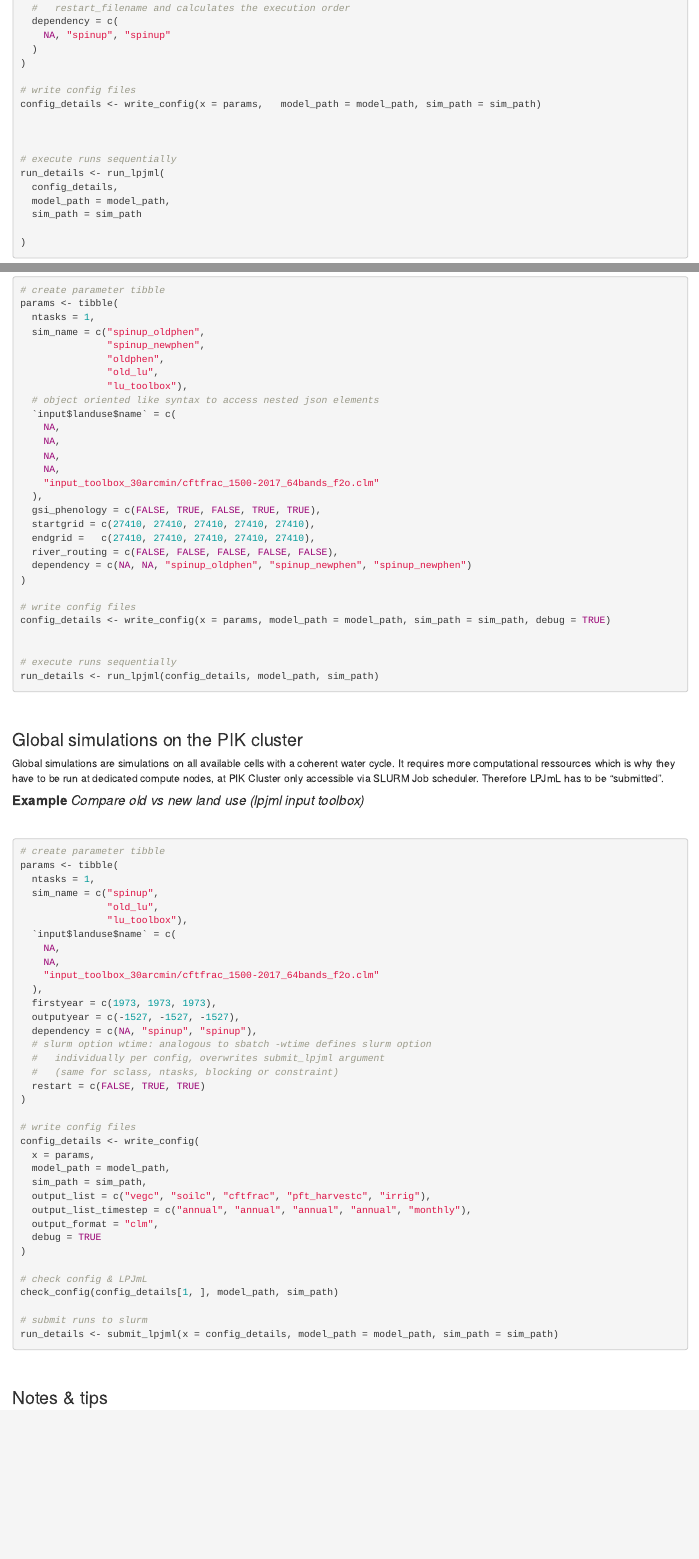
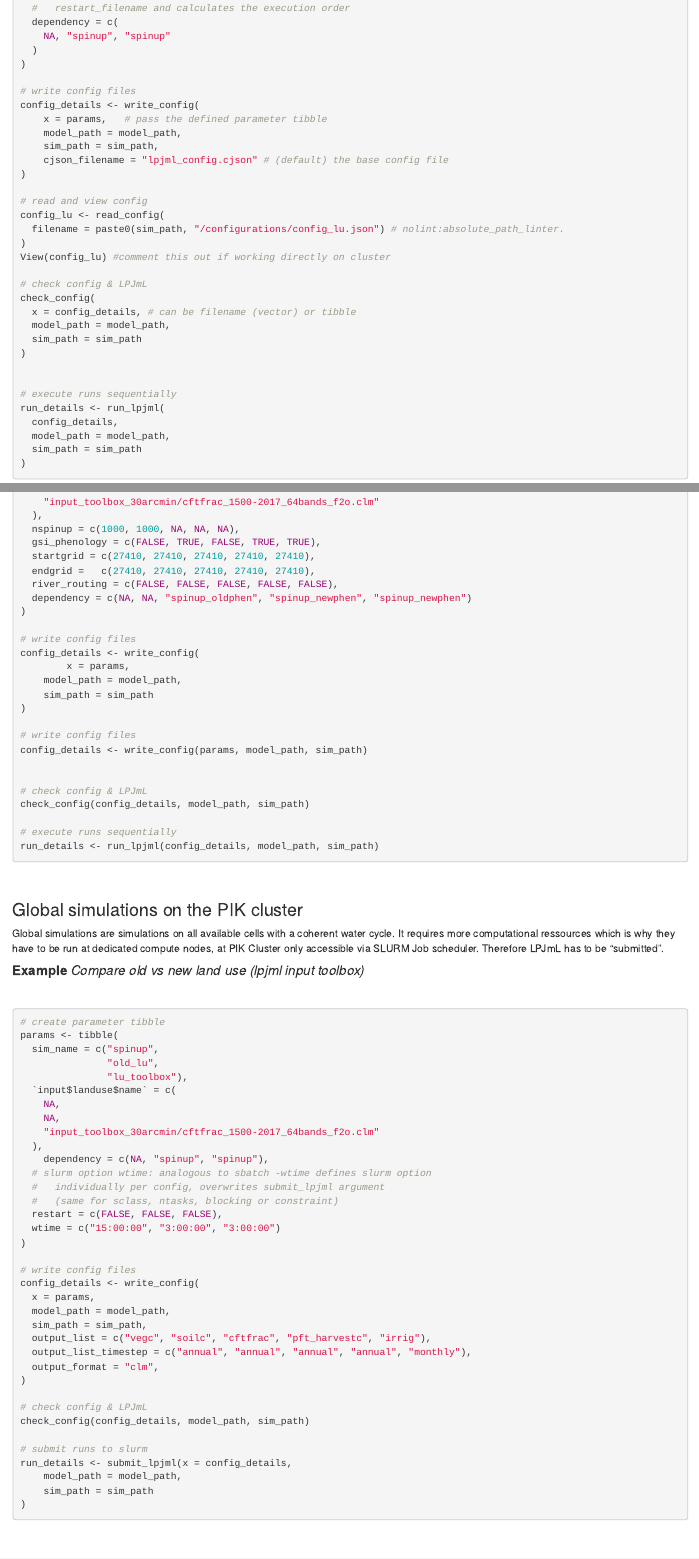
Before and after one commit to PIK-LPJmL/lpjmlkit, an R Markdown document (vignettes/lpjml-runner.Rmd): the page in a window 1100 px wide, from 2100 px down before the commit and from 2120 px down after it, so that both start at the same text, and a second part further down, joined at a grey line. Rendered offline with R 4.5, knitr and Pandoc, with nearby package versions.

Commit message:
Corrections: Adding missing lines which were mistakenly removed.

````diff
--- a/vignettes/lpjml-runner.Rmd
+++ b/vignettes/lpjml-runner.Rmd
@@ -166,8 +167,25 @@ params <- tibble(
 )
 
 # write config files
-config_details <- write_config(x = params,   model_path = model_path, sim_path = sim_path)
+config_details <- write_config(
+	x = params,   # pass the defined parameter tibble
+	model_path = model_path,
+	sim_path = sim_path,
+	cjson_filename = "lpjml_config.cjson" # (default) the base config file
+)
 
+# read and view config
+config_lu <- read_config(
+  filename = paste0(sim_path, "/configurations/config_lu.json") # nolint:absolute_path_linter.
+)
+View(config_lu) #comment this out if working directly on cluster
+
+# check config & LPJmL
+check_config(
+  x = config_details, # can be filename (vector) or tibble
+  model_path = model_path,
+  sim_path = sim_path
+)
 
 
 # execute runs sequentially
@@ -187,7 +204,6 @@ run_details <- run_lpjml(
 ```{r, echo = TRUE, eval = FALSE, highlight = TRUE}
 # create parameter tibble
 params <- tibble(
-  ntasks = 1,
   sim_name = c("spinup_oldphen",
                "spinup_newphen",
                "oldphen",
@@ -201,6 +217,7 @@ params <- tibble(
     NA,
     "input_toolbox_30arcmin/cftfrac_1500-2017_64bands_f2o.clm"
   ),
+  nspinup = c(1000, 1000, NA, NA, NA),
   gsi_phenology = c(FALSE, TRUE, FALSE, TRUE, TRUE),
   startgrid = c(27410, 27410, 27410, 27410, 27410),
   endgrid =   c(27410, 27410, 27410, 27410, 27410),
@@ -209,8 +226,18 @@ params <- tibble(
 )
 
 # write config files
-config_details <- write_config(x = params, model_path = model_path, sim_path = sim_path, debug = TRUE)
+config_details <- write_config(
+        x = params,
+	model_path = model_path,
+	sim_path = sim_path
+)
 
+# write config files
+config_details <- write_config(params, model_path, sim_path)
+
+
+# check config & LPJmL
+check_config(config_details, model_path, sim_path)
 
 # execute runs sequentially
 run_details <- run_lpjml(config_details, model_path, sim_path)
@@ -234,7 +261,6 @@ scheduler. Therefore LPJmL has to be "submitted".
 ```{r, echo = TRUE, eval = FALSE, highlight = TRUE}
 # create parameter tibble
 params <- tibble(
-  ntasks = 1,
   sim_name = c("spinup",
                "old_lu",
                "lu_toolbox"),
@@ -243,13 +269,12 @@ params <- tibble(
     NA,
     "input_toolbox_30arcmin/cftfrac_1500-2017_64bands_f2o.clm"
   ),
-  firstyear = c(1973, 1973, 1973),
-  outputyear = c(-1527, -1527, -1527),
-  dependency = c(NA, "spinup", "spinup"),
+    dependency = c(NA, "spinup", "spinup"),
   # slurm option wtime: analogous to sbatch -wtime defines slurm option
   #   individually per config, overwrites submit_lpjml argument
   #   (same for sclass, ntasks, blocking or constraint)
-  restart = c(FALSE, TRUE, TRUE)
+  restart = c(FALSE, FALSE, FALSE),
+  wtime = c("15:00:00", "3:00:00", "3:00:00")
 )
 
 # write config files
@@ -260,14 +285,16 @@ config_details <- write_config(
   output_list = c("vegc", "soilc", "cftfrac", "pft_harvestc", "irrig"),
   output_list_timestep = c("annual", "annual", "annual", "annual", "monthly"),
   output_format = "clm",
-  debug = TRUE
 )
 
 # check config & LPJmL
-check_config(config_details[1, ], model_path, sim_path)
+check_config(config_details, model_path, sim_path)
 
 # submit runs to slurm
-run_details <- submit_lpjml(x = config_details, model_path = model_path, sim_path = sim_path)
+run_details <- submit_lpjml(x = config_details,
+	model_path = model_path,
+	sim_path = sim_path
+)
 ```
 
 &nbsp;
````
Also changed, not shown: vignettes/lpjml-runner.Rmd (2 more changed lines).
